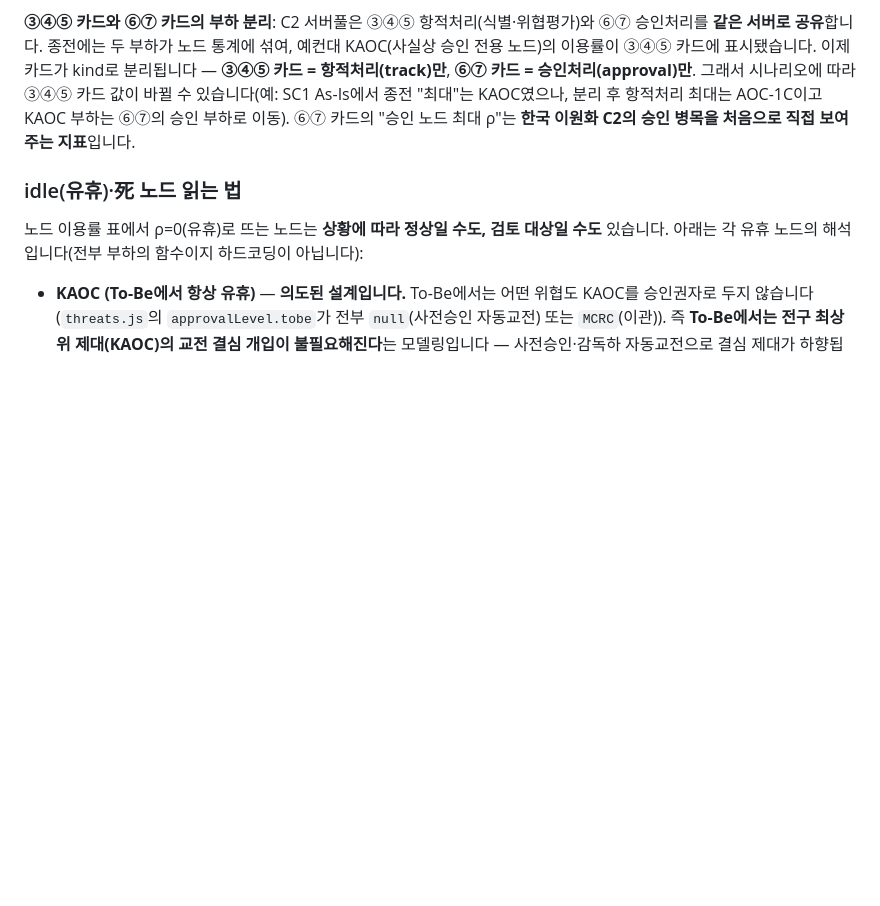
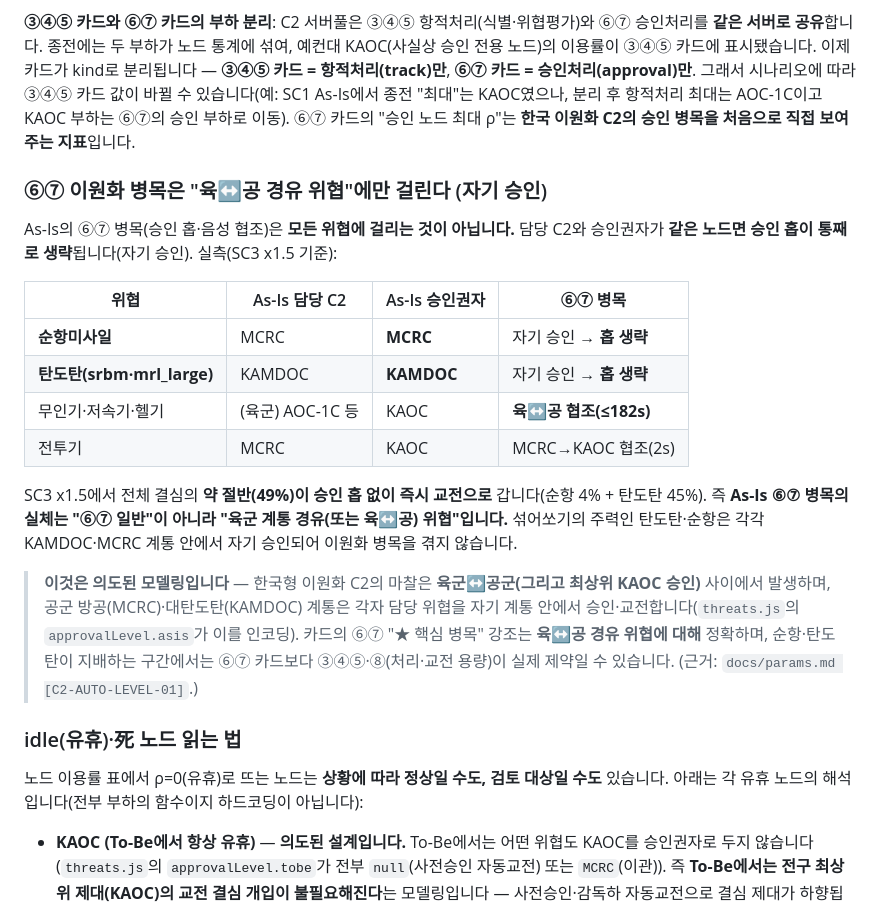
Before and after one commit to DaehyunY00/Air_Defense, a Markdown page: docs/분석가_가이드.md, the part around the change. Rendered like a GitHub page; blank space fills up the shorter version.

Commit message:
Phase 3(⑥⑦): approvalLevel.asis 자기 승인 감사 — 문서화 (데이터 무변경)
조사 결과: _decision은 담당 C2 == 승인권자면 승인 홉을 생략(자기 승인). As-Is에서
순항(MCRC=MCRC)·탄도탄(KAMDOC=KAMDOC)은 자기 계통 내 자기 승인이라 육↔공 이원화
병목을 겪지 않는다. 실측 SC3 x1.5: 결심의 ~49%가 승인 홉 생략.

의도된 모델링(이원화 마찰은 육↔공·최상위 KAOC 승인에서 발생)으로 판단하고 문서에 명시:
- docs/분석가_가이드.md: "⑥⑦ 병목은 육↔공 경유 위협에만 걸린다" 절 신설
- docs/params.md [C2-AUTO-LEVEL-01]: 자기 승인 비고 추가

approvalLevel 데이터·엔진 로직 무변경(조사만). pl-core 카드 문구 정밀화는 별도 제안(미적용).

Co-Authored-By: Claude Opus 4.8 <noreply@anthropic.com>
Claude-Session: https://claude.ai/code/session_019nWWeDDVVHVwQLQDmyue5N

```diff
--- a/docs/분석가_가이드.md
+++ b/docs/분석가_가이드.md
@@ -181,6 +181,21 @@ _onC2Arrive → [C2 서버 서비스: ③식별·④위협평가] → _afterC2
 
 **③④⑤ 카드와 ⑥⑦ 카드의 부하 분리**: C2 서버풀은 ③④⑤ 항적처리(식별·위협평가)와 ⑥⑦ 승인처리를 **같은 서버로 공유**합니다. 종전에는 두 부하가 노드 통계에 섞여, 예컨대 KAOC(사실상 승인 전용 노드)의 이용률이 ③④⑤ 카드에 표시됐습니다. 이제 카드가 kind로 분리됩니다 — **③④⑤ 카드 = 항적처리(track)만**, **⑥⑦ 카드 = 승인처리(approval)만**. 그래서 시나리오에 따라 ③④⑤ 카드 값이 바뀔 수 있습니다(예: SC1 As-Is에서 종전 "최대"는 KAOC였으나, 분리 후 항적처리 최대는 AOC-1C이고 KAOC 부하는 ⑥⑦의 승인 부하로 이동). ⑥⑦ 카드의 "승인 노드 최대 ρ"는 **한국 이원화 C2의 승인 병목을 처음으로 직접 보여주는 지표**입니다.
 
+### ⑥⑦ 이원화 병목은 "육↔공 경유 위협"에만 걸린다 (자기 승인)
+
+As-Is의 ⑥⑦ 병목(승인 홉·음성 협조)은 **모든 위협에 걸리는 것이 아닙니다.** 담당 C2와 승인권자가 **같은 노드면 승인 홉이 통째로 생략**됩니다(자기 승인). 실측(SC3 x1.5 기준):
+
+| 위협 | As-Is 담당 C2 | As-Is 승인권자 | ⑥⑦ 병목 |
+|---|---|---|---|
+| **순항미사일** | MCRC | **MCRC** | 자기 승인 → **홉 생략** |
+| **탄도탄(srbm·mrl_large)** | KAMDOC | **KAMDOC** | 자기 승인 → **홉 생략** |
+| 무인기·저속기·헬기 | (육군) AOC-1C 등 | KAOC | **육↔공 협조(≤182s)** |
+| 전투기 | MCRC | KAOC | MCRC→KAOC 협조(2s) |
+
+SC3 x1.5에서 전체 결심의 **약 절반(49%)이 승인 홉 없이 즉시 교전으로** 갑니다(순항 4% + 탄도탄 45%). 즉 **As-Is ⑥⑦ 병목의 실체는 "⑥⑦ 일반"이 아니라 "육군 계통 경유(또는 육↔공) 위협"입니다.** 섞어쏘기의 주력인 탄도탄·순항은 각각 KAMDOC·MCRC 계통 안에서 자기 승인되어 이원화 병목을 겪지 않습니다.
+
+> **이것은 의도된 모델링입니다** — 한국형 이원화 C2의 마찰은 **육군↔공군(그리고 최상위 KAOC 승인)** 사이에서 발생하며, 공군 방공(MCRC)·대탄도탄(KAMDOC) 계통은 각자 담당 위협을 자기 계통 안에서 승인·교전합니다(`threats.js`의 `approvalLevel.asis`가 이를 인코딩). 카드의 ⑥⑦ "★ 핵심 병목" 강조는 **육↔공 경유 위협에 대해** 정확하며, 순항·탄도탄이 지배하는 구간에서는 ⑥⑦ 카드보다 ③④⑤·⑧(처리·교전 용량)이 실제 제약일 수 있습니다. (근거: `docs/params.md [C2-AUTO-LEVEL-01]`.)
+
 ### idle(유휴)·死 노드 읽는 법
 
 노드 이용률 표에서 ρ=0(유휴)로 뜨는 노드는 **상황에 따라 정상일 수도, 검토 대상일 수도** 있습니다. 아래는 각 유휴 노드의 해석입니다(전부 부하의 함수이지 하드코딩이 아닙니다):
```
Also changed, not shown: docs/params.md (+1 -0 lines).
